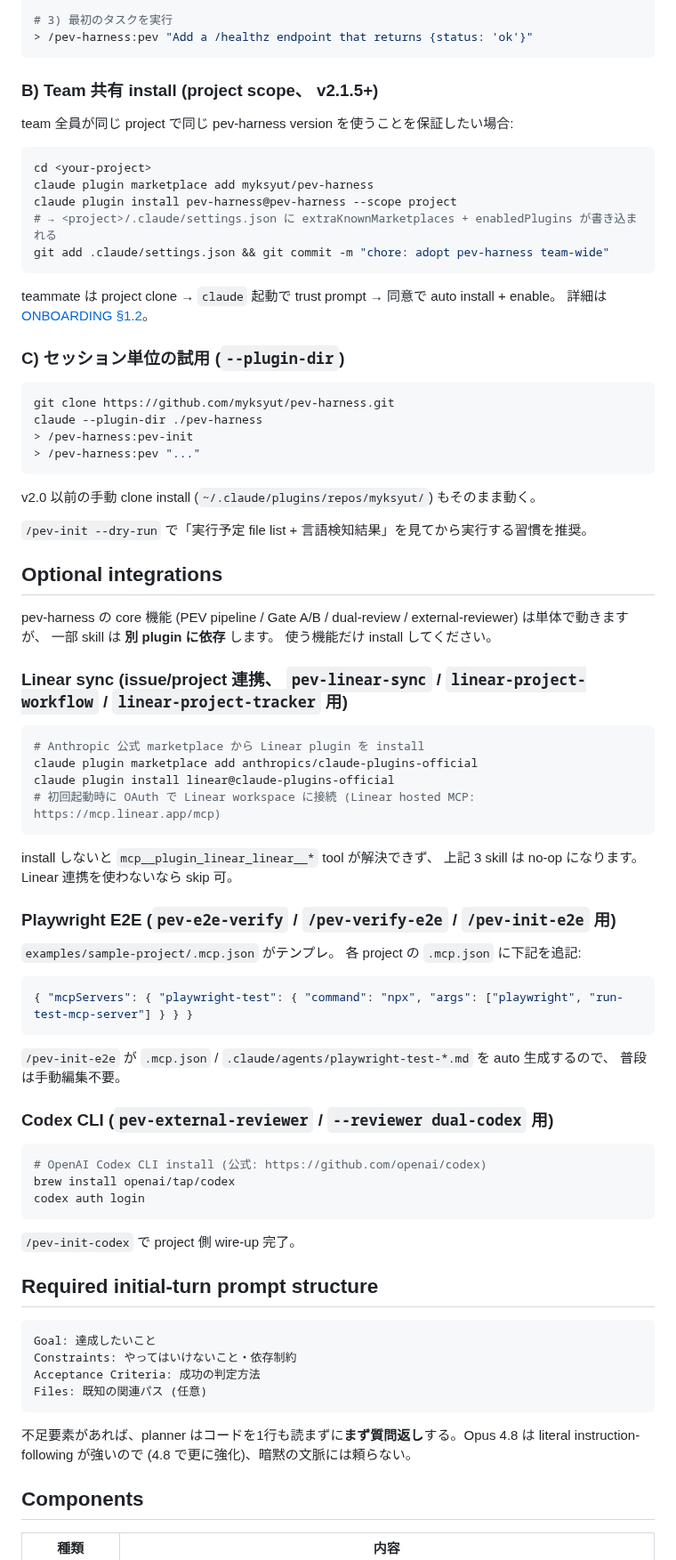
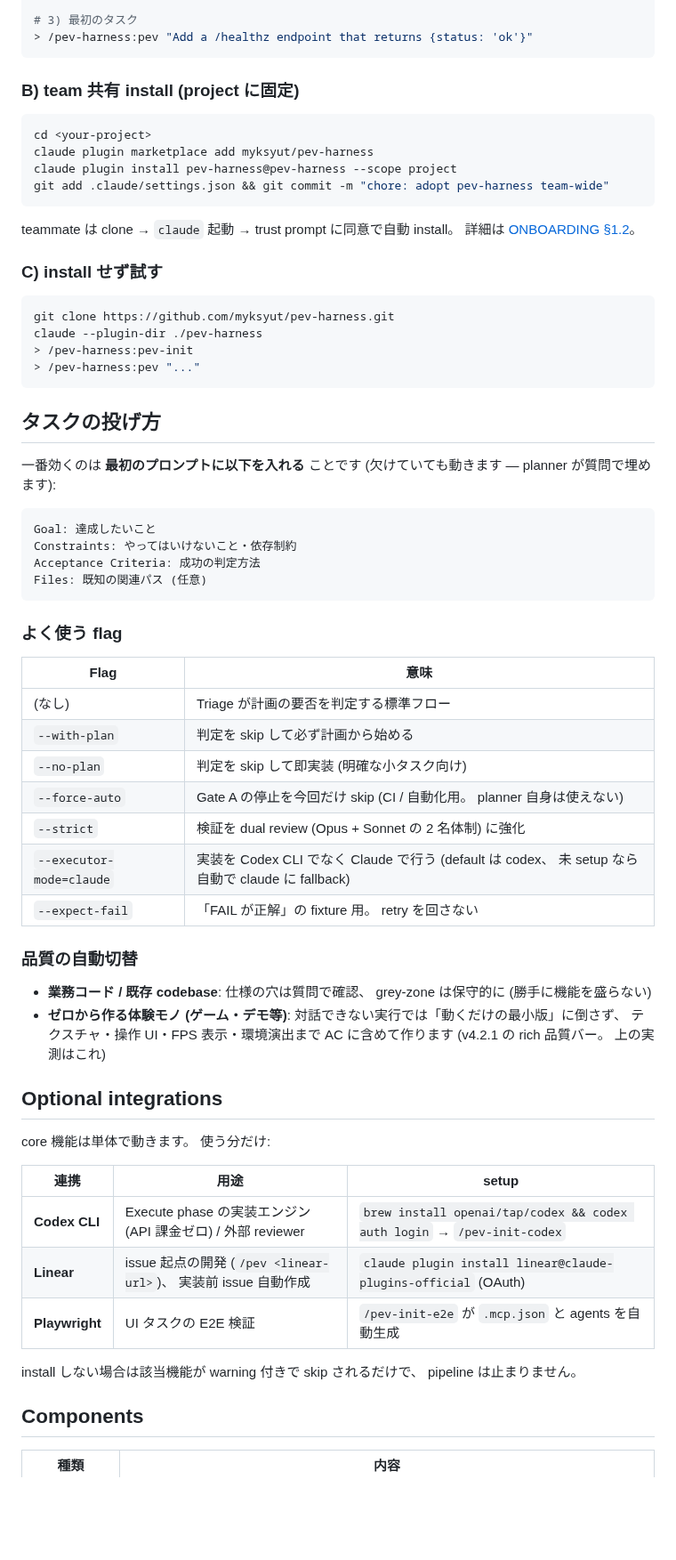
Before and after one commit to myksyut/pev-harness, a Markdown page: README.md, the part around one of its changes. Shown at 89% size. GitHub-like rendering; blank space fills up the shorter version.

````diff
--- a/README.md
+++ b/README.md
@@ -67,25 +69,22 @@ cd <your-project>
 claude
 > /pev-harness:pev-init
 
-# 3) 最初のタスクを実行
+# 3) 最初のタスク
 > /pev-harness:pev "Add a /healthz endpoint that returns {status: 'ok'}"
 ```
 
-### B) Team 共有 install (project scope、 v2.1.5+)
-
-team 全員が同じ project で同じ pev-harness version を使うことを保証したい場合:
+### B) team 共有 install (project に固定)
 
 ```bash
 cd <your-project>
 claude plugin marketplace add myksyut/pev-harness
 claude plugin install pev-harness@pev-harness --scope project
-# → <project>/.claude/settings.json に extraKnownMarketplaces + enabledPlugins が書き込まれる
 git add .claude/settings.json && git commit -m "chore: adopt pev-harness team-wide"
 ```
 
-teammate は project clone → `claude` 起動で trust prompt → 同意で auto install + enable。 詳細は [ONBOARDING §1.2](./ONBOARDING.md#12-project-scope-install-team-共有-v215-推奨)。
+teammate は clone → `claude` 起動 → trust prompt に同意で自動 install。 詳細は [ONBOARDING §1.2](./ONBOARDING.md#12-project-scope-install-team-共有-v215-推奨)。
 
-### C) セッション単位の試用 (`--plugin-dir`)
+### C) install せず試す
 
 ```bash
 git clone https://github.com/myksyut/pev-harness.git
@@ -94,46 +93,9 @@ claude --plugin-dir ./pev-harness
 > /pev-harness:pev "..."
 ```
 
-v2.0 以前の手動 clone install (`~/.claude/plugins/repos/myksyut/`) もそのまま動く。
+## タスクの投げ方
 
-`/pev-init --dry-run` で「実行予定 file list + 言語検知結果」を見てから実行する習慣を推奨。
-
-## Optional integrations
-
-pev-harness の core 機能 (PEV pipeline / Gate A/B / dual-review / external-reviewer) は単体で動きますが、 一部 skill は **別 plugin に依存** します。 使う機能だけ install してください。
-
-### Linear sync (issue/project 連携、 `pev-linear-sync` / `linear-project-workflow` / `linear-project-tracker` 用)
-
-```bash
-# Anthropic 公式 marketplace から Linear plugin を install
-claude plugin marketplace add anthropics/claude-plugins-official
-claude plugin install linear@claude-plugins-official
-# 初回起動時に OAuth で Linear workspace に接続 (Linear hosted MCP: https://mcp.linear.app/mcp)
-```
-
-install しないと `mcp__plugin_linear_linear__*` tool が解決できず、 上記 3 skill は no-op になります。 Linear 連携を使わないなら skip 可。
-
-### Playwright E2E (`pev-e2e-verify` / `/pev-verify-e2e` / `/pev-init-e2e` 用)
-
-`examples/sample-project/.mcp.json` がテンプレ。 各 project の `.mcp.json` に下記を追記:
-
-```json
-{ "mcpServers": { "playwright-test": { "command": "npx", "args": ["playwright", "run-test-mcp-server"] } } }
-```
-
-`/pev-init-e2e` が `.mcp.json` / `.claude/agents/playwright-test-*.md` を auto 生成するので、 普段は手動編集不要。
-
-### Codex CLI (`pev-external-reviewer` / `--reviewer dual-codex` 用)
-
-```bash
-# OpenAI Codex CLI install (公式: https://github.com/openai/codex)
-brew install openai/tap/codex
-codex auth login
-```
-
-`/pev-init-codex` で project 側 wire-up 完了。
-
-## Required initial-turn prompt structure
+一番効くのは **最初のプロンプトに以下を入れる** ことです (欠けていても動きます — planner が質問で埋めます):
 
 ```text
 Goal: 達成したいこと
@@ -142,7 +104,34 @@ Acceptance Criteria: 成功の判定方法
 Files: 既知の関連パス (任意)
 ```
 
-不足要素があれば、planner はコードを1行も読まずに**まず質問返し**する。Opus 4.8 は literal instruction-following が強いので (4.8 で更に強化)、暗黙の文脈には頼らない。
+### よく使う flag
+
+| Flag | 意味 |
+|---|---|
+| (なし) | Triage が計画の要否を判定する標準フロー |
+| `--with-plan` | 判定を skip して必ず計画から始める |
+| `--no-plan` | 判定を skip して即実装 (明確な小タスク向け) |
+| `--force-auto` | Gate A の停止を今回だけ skip (CI / 自動化用。 planner 自身は使えない) |
+| `--strict` | 検証を dual review (Opus + Sonnet の 2 名体制) に強化 |
+| `--executor-mode=claude` | 実装を Codex CLI でなく Claude で行う (default は codex、 未 setup なら自動で claude に fallback) |
+| `--expect-fail` | 「FAIL が正解」の fixture 用。 retry を回さない |
+
+### 品質の自動切替
+
+- **業務コード / 既存 codebase**: 仕様の穴は質問で確認、 grey-zone は保守的に (勝手に機能を盛らない)
+- **ゼロから作る体験モノ (ゲーム・デモ等)**: 対話できない実行では「動くだけの最小版」に倒さず、 テクスチャ・操作 UI・FPS 表示・環境演出まで AC に含めて作ります (v4.2.1 の rich 品質バー。 上の実測はこれ)
+
+## Optional integrations
+
+core 機能は単体で動きます。 使う分だけ:
+
+| 連携 | 用途 | setup |
+|---|---|---|
+| **Codex CLI** | Execute phase の実装エンジン (API 課金ゼロ) / 外部 reviewer | `brew install openai/tap/codex && codex auth login` → `/pev-init-codex` |
+| **Linear** | issue 起点の開発 (`/pev <linear-url>`)、 実装前 issue 自動作成 | `claude plugin install linear@claude-plugins-official` (OAuth) |
+| **Playwright** | UI タスクの E2E 検証 | `/pev-init-e2e` が `.mcp.json` と agents を自動生成 |
+
+install しない場合は該当機能が warning 付きで skip されるだけで、 pipeline は止まりません。
 
 ## Components
 
````
Also changed, not shown: other parts of README.md (+74 -75 lines).
